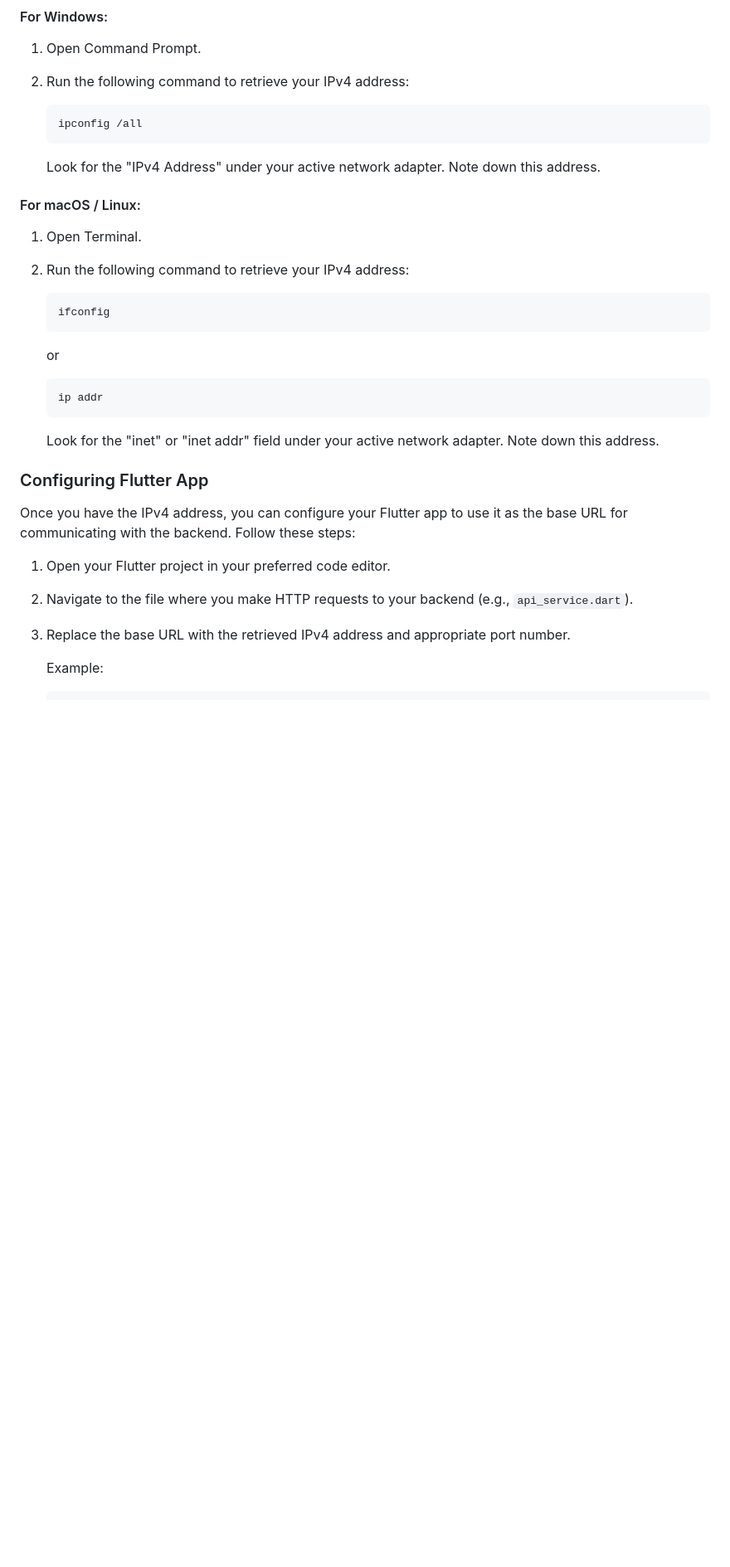
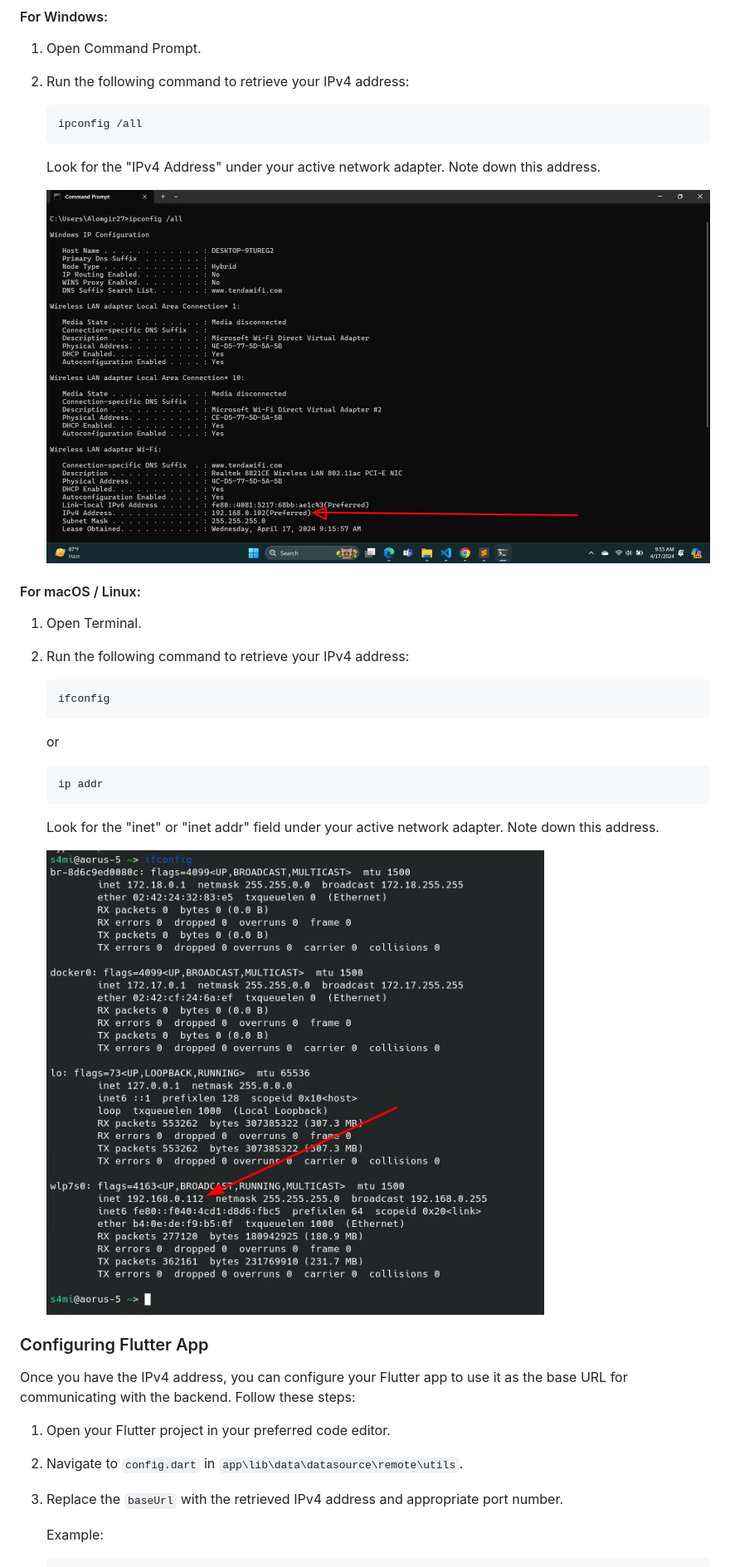
Before and after one commit to Sami-63/Relief-Tracker, a Markdown page: README.md, the part around the change printed below. Shown: that part at 83% size. Rendered like a GitHub page; pictures changed too: images/screenshot-1.jpeg (added), images/screenshot-2.jpg (added); blank space fills up the shorter version.

Commit message:
Update readmu

````diff
--- a/README.md
+++ b/README.md
@@ -106,6 +106,8 @@ To configure your Flutter frontend to communicate with the backend, you'll need
 
    Look for the "IPv4 Address" under your active network adapter. Note down this address.
 
+   ![Windows ipv4](images/screenshot-1.jpeg)
+
 #### For macOS / Linux:
 
 1. Open Terminal.
@@ -114,12 +116,14 @@ To configure your Flutter frontend to communicate with the backend, you'll need
     ```bash
     ifconfig
     ```
-   or
+    or
     ```bash
     ip addr
     ```
 
    Look for the "inet" or "inet addr" field under your active network adapter. Note down this address.
+
+   ![Ubuntu ipv4](images/screenshot-2.jpg)
 
 ### Configuring Flutter App
 
@@ -127,9 +131,9 @@ Once you have the IPv4 address, you can configure your Flutter app to use it as
 
 1. Open your Flutter project in your preferred code editor.
 
-2. Navigate to the file where you make HTTP requests to your backend (e.g., `api_service.dart`).
+2. Navigate to `config.dart` in `app\lib\data\datasource\remote\utils`.
 
-3. Replace the base URL with the retrieved IPv4 address and appropriate port number.
+3. Replace the `baseUrl` with the retrieved IPv4 address and appropriate port number.
 
    Example:
    ```dart
````
Also changed, not shown: other parts of README.md (+3 -1 lines).
